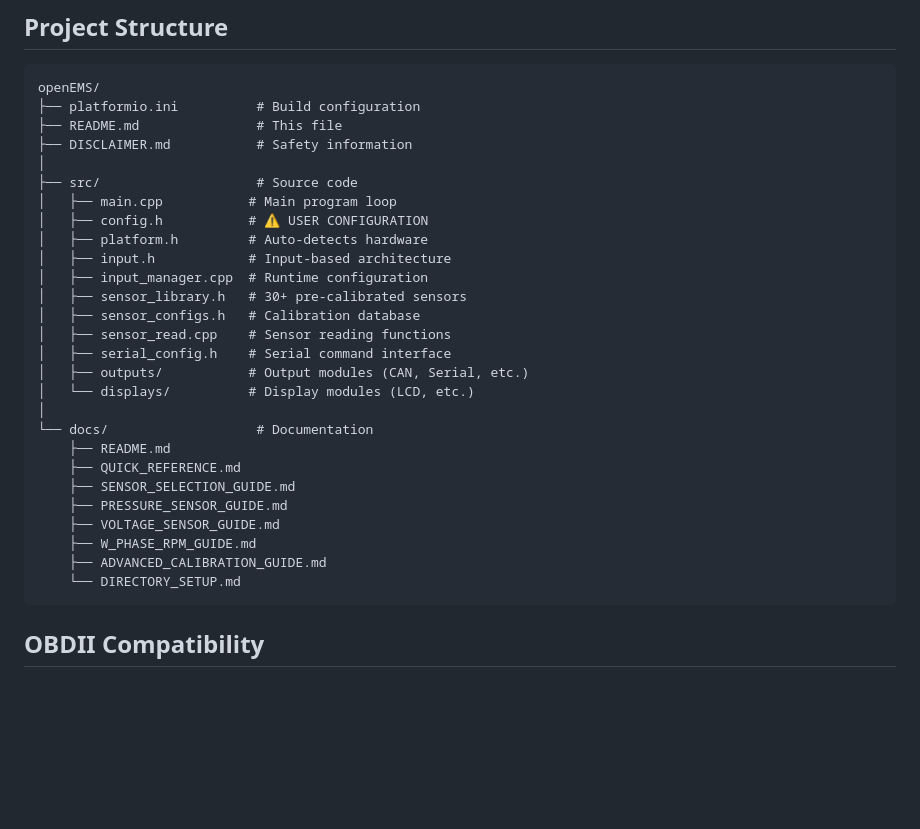
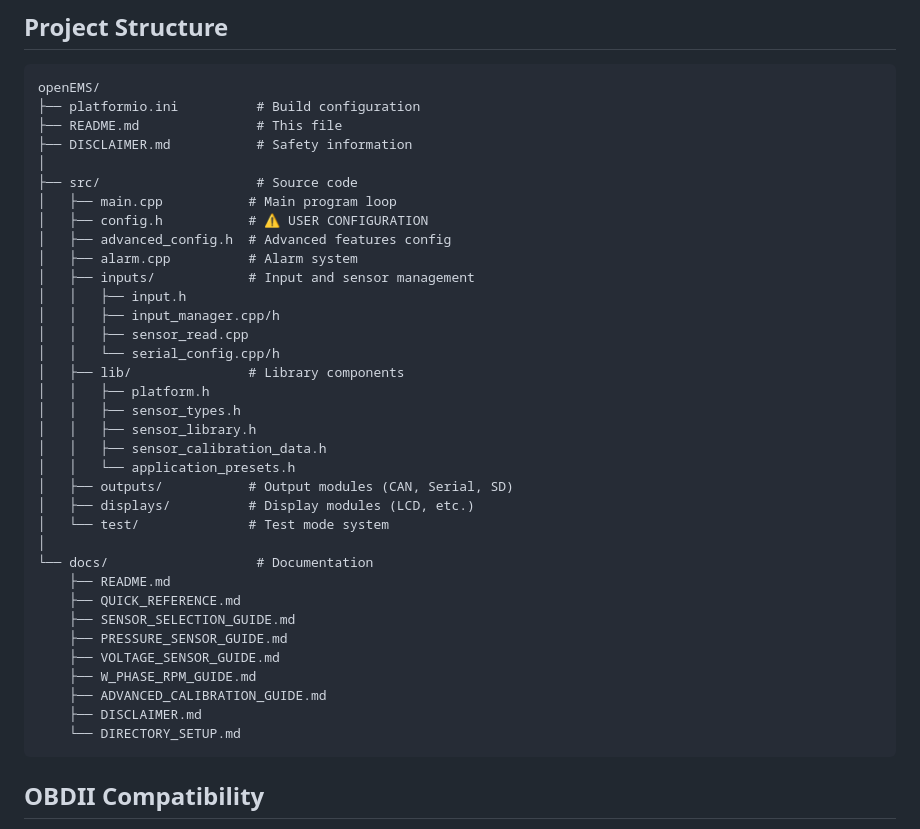
Before and after one commit to preobd/preOBD, a Markdown page: README.md, the part around the change. Drawn GitHub-style; blank space fills up the shorter version.

Commit message:
Update documentation: reorganize file structure and correct references in sensor guides

````diff
--- a/README.md
+++ b/README.md
@@ -160,15 +160,22 @@ openEMS/
 ├── src/                    # Source code
 │   ├── main.cpp           # Main program loop
 │   ├── config.h           # ⚠️ USER CONFIGURATION
-│   ├── platform.h         # Auto-detects hardware
-│   ├── input.h            # Input-based architecture
-│   ├── input_manager.cpp  # Runtime configuration
-│   ├── sensor_library.h   # 30+ pre-calibrated sensors
-│   ├── sensor_configs.h   # Calibration database
-│   ├── sensor_read.cpp    # Sensor reading functions
-│   ├── serial_config.h    # Serial command interface
-│   ├── outputs/           # Output modules (CAN, Serial, etc.)
-│   └── displays/          # Display modules (LCD, etc.)
+│   ├── advanced_config.h  # Advanced features config
+│   ├── alarm.cpp          # Alarm system
+│   ├── inputs/            # Input and sensor management
+│   │   ├── input.h
+│   │   ├── input_manager.cpp/h
+│   │   ├── sensor_read.cpp
+│   │   └── serial_config.cpp/h
+│   ├── lib/               # Library components
+│   │   ├── platform.h
+│   │   ├── sensor_types.h
+│   │   ├── sensor_library.h
+│   │   ├── sensor_calibration_data.h
+│   │   └── application_presets.h
+│   ├── outputs/           # Output modules (CAN, Serial, SD)
+│   ├── displays/          # Display modules (LCD, etc.)
+│   └── test/              # Test mode system
 │
 └── docs/                   # Documentation
     ├── README.md
@@ -178,6 +185,7 @@ openEMS/
     ├── VOLTAGE_SENSOR_GUIDE.md
     ├── W_PHASE_RPM_GUIDE.md
     ├── ADVANCED_CALIBRATION_GUIDE.md
+    ├── DISCLAIMER.md
     └── DIRECTORY_SETUP.md
 ```
 
````
Also changed, not shown: docs/ADDING_SENSORS.md (+5 -5 lines), docs/SENSOR_SELECTION_GUIDE.md (+1 -1 lines).
